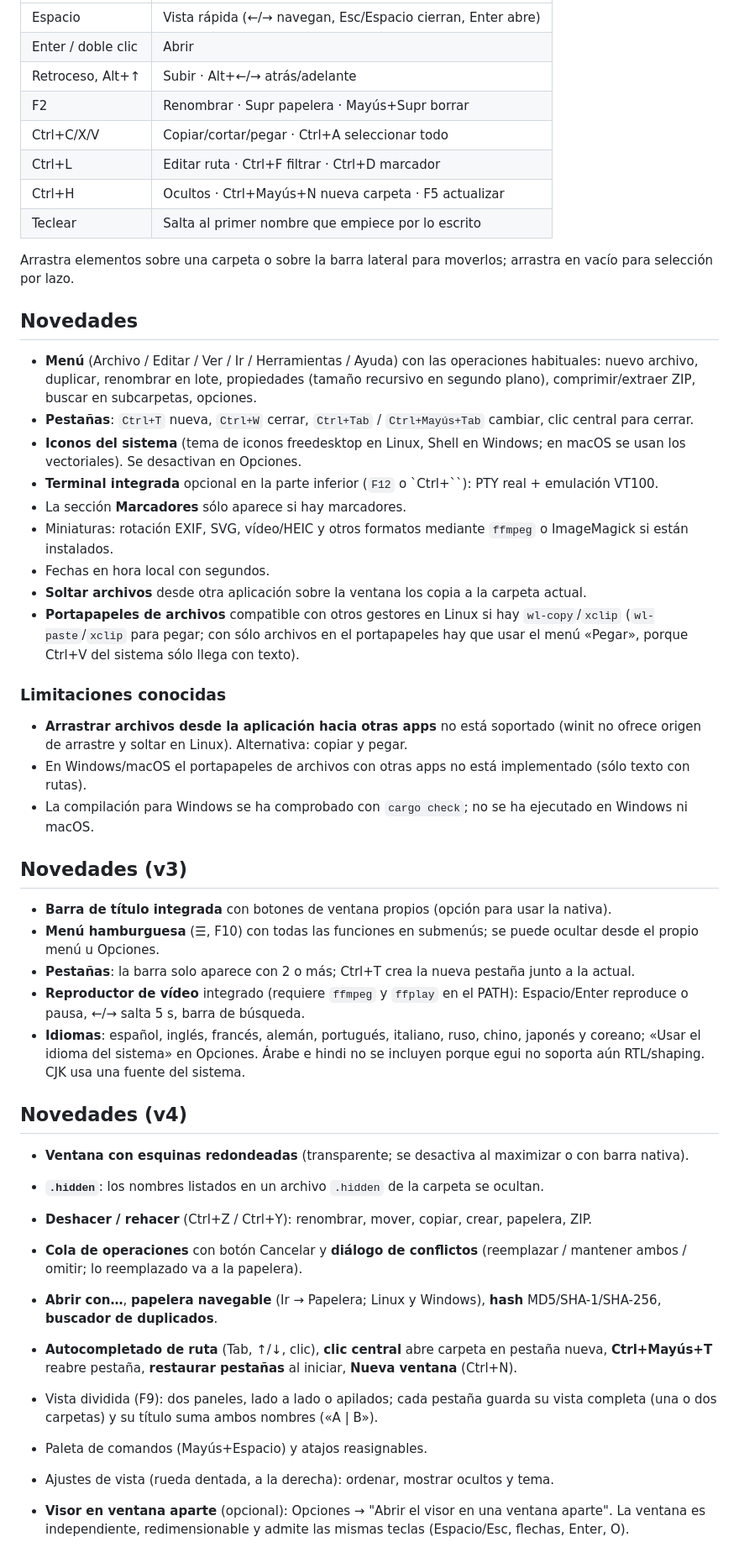
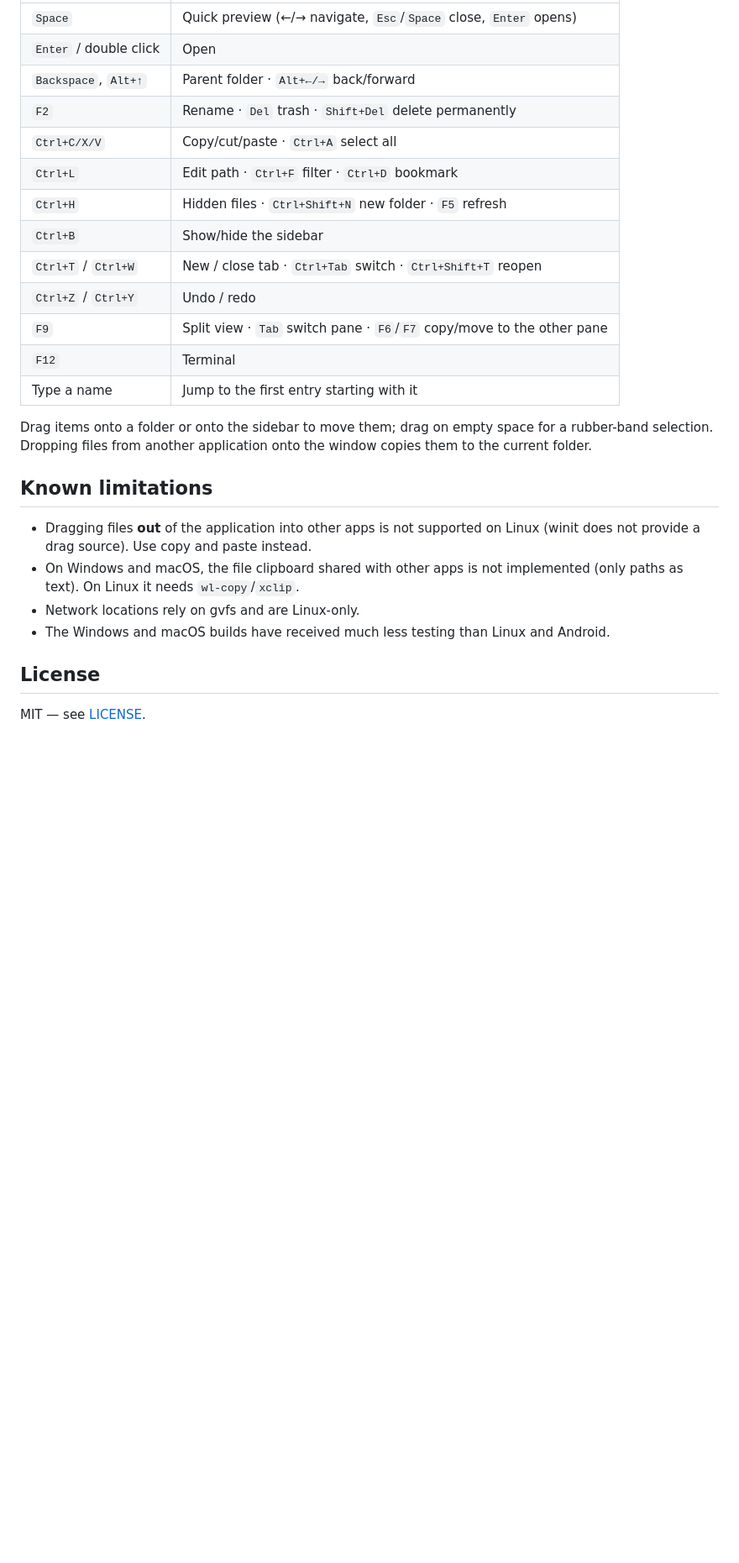
Before and after one commit to apexdesk/File-Browser, a Markdown page: README.md, the part around one of its changes. Shown at 84% size. Rendered like a GitHub page; blank space fills up the shorter version.

```diff
--- a/README.md
+++ b/README.md
@@ -23,52 +81,30 @@ cientos de miles de elementos y miniaturas.
 |---|---|
-| Espacio | Vista rápida (←/→ navegan, Esc/Espacio cierran, Enter abre) |
-| Enter / doble clic | Abrir |
-| Retroceso, Alt+↑ | Subir · Alt+←/→ atrás/adelante |
-| F2 | Renombrar · Supr papelera · Mayús+Supr borrar |
-| Ctrl+C/X/V | Copiar/cortar/pegar · Ctrl+A seleccionar todo |
-| Ctrl+L | Editar ruta · Ctrl+F filtrar · Ctrl+D marcador |
-| Ctrl+H | Ocultos · Ctrl+Mayús+N nueva carpeta · F5 actualizar |
-| Teclear | Salta al primer nombre que empiece por lo escrito |
+| `Space` | Quick preview (←/→ navigate, `Esc`/`Space` close, `Enter` opens) |
+| `Enter` / double click | Open |
+| `Backspace`, `Alt+↑` | Parent folder · `Alt+←/→` back/forward |
+| `F2` | Rename · `Del` trash · `Shift+Del` delete permanently |
+| `Ctrl+C/X/V` | Copy/cut/paste · `Ctrl+A` select all |
+| `Ctrl+L` | Edit path · `Ctrl+F` filter · `Ctrl+D` bookmark |
+| `Ctrl+H` | Hidden files · `Ctrl+Shift+N` new folder · `F5` refresh |
+| `Ctrl+B` | Show/hide the sidebar |
+| `Ctrl+T` / `Ctrl+W` | New / close tab · `Ctrl+Tab` switch · `Ctrl+Shift+T` reopen |
+| `Ctrl+Z` / `Ctrl+Y` | Undo / redo |
+| `F9` | Split view · `Tab` switch pane · `F6`/`F7` copy/move to the other pane |
+| `F12` | Terminal |
+| Type a name | Jump to the first entry starting with it |
 
-Arrastra elementos sobre una carpeta o sobre la barra lateral para moverlos; arrastra en vacío
-para selección por lazo.
+Drag items onto a folder or onto the sidebar to move them; drag on empty space for a rubber-band
+selection. Dropping files from another application onto the window copies them to the current folder.
 
-## Novedades
+## Known limitations
 
-- **Menú** (Archivo / Editar / Ver / Ir / Herramientas / Ayuda) con las operaciones habituales: nuevo archivo, duplicar, renombrar en lote, propiedades (tamaño recursivo en segundo plano), comprimir/extraer ZIP, buscar en subcarpetas, opciones.
-- **Pestañas**: `Ctrl+T` nueva, `Ctrl+W` cerrar, `Ctrl+Tab` / `Ctrl+Mayús+Tab` cambiar, clic central para cerrar.
-- **Iconos del sistema** (tema de iconos freedesktop en Linux, Shell en Windows; en macOS se usan los vectoriales). Se desactivan en Opciones.
-- **Terminal integrada** opcional en la parte inferior (`F12` o `Ctrl+\``): PTY real + emulación VT100.
-- La sección **Marcadores** sólo aparece si hay marcadores.
-- Miniaturas: rotación EXIF, SVG, vídeo/HEIC y otros formatos mediante `ffmpeg` o ImageMagick si están instalados.
-- Fechas en hora local con segundos.
-- **Soltar archivos** desde otra aplicación sobre la ventana los copia a la carpeta actual.
-- **Portapapeles de archivos** compatible con otros gestores en Linux si hay `wl-copy`/`xclip` (`wl-paste`/`xclip` para pegar; con sólo archivos en el portapapeles hay que usar el menú «Pegar», porque Ctrl+V del sistema sólo llega con texto).
+- Dragging files **out** of the application into other apps is not supported on Linux (winit does not
+  provide a drag source). Use copy and paste instead.
+- On Windows and macOS, the file clipboard shared with other apps is not implemented (only paths as
+  text). On Linux it needs `wl-copy`/`xclip`.
+- Network locations rely on gvfs and are Linux-only.
+- The Windows and macOS builds have received much less testing than Linux and Android.
 
-### Limitaciones conocidas
+## License
 
-- **Arrastrar archivos desde la aplicación hacia otras apps** no está soportado (winit no ofrece origen de arrastre y soltar en Linux). Alternativa: copiar y pegar.
-- En Windows/macOS el portapapeles de archivos con otras apps no está implementado (sólo texto con rutas).
-- La compilación para Windows se ha comprobado con `cargo check`; no se ha ejecutado en Windows ni macOS.
-
-## Novedades (v3)
-
-- **Barra de título integrada** con botones de ventana propios (opción para usar la nativa).
-- **Menú hamburguesa** (☰, F10) con todas las funciones en submenús; se puede ocultar desde el propio menú u Opciones.
-- **Pestañas**: la barra solo aparece con 2 o más; Ctrl+T crea la nueva pestaña junto a la actual.
-- **Reproductor de vídeo** integrado (requiere `ffmpeg` y `ffplay` en el PATH): Espacio/Enter reproduce o pausa, ←/→ salta 5 s, barra de búsqueda.
-- **Idiomas**: español, inglés, francés, alemán, portugués, italiano, ruso, chino, japonés y coreano; «Usar el idioma del sistema» en Opciones. Árabe e hindi no se incluyen porque egui no soporta aún RTL/shaping. CJK usa una fuente del sistema.
-
-## Novedades (v4)
-
-- **Ventana con esquinas redondeadas** (transparente; se desactiva al maximizar o con barra nativa).
-- **`.hidden`**: los nombres listados en un archivo `.hidden` de la carpeta se ocultan.
-- **Deshacer / rehacer** (Ctrl+Z / Ctrl+Y): renombrar, mover, copiar, crear, papelera, ZIP.
-- **Cola de operaciones** con botón Cancelar y **diálogo de conflictos** (reemplazar / mantener ambos / omitir; lo reemplazado va a la papelera).
-- **Abrir con…**, **papelera navegable** (Ir → Papelera; Linux y Windows), **hash** MD5/SHA-1/SHA-256, **buscador de duplicados**.
-- **Autocompletado de ruta** (Tab, ↑/↓, clic), **clic central** abre carpeta en pestaña nueva, **Ctrl+Mayús+T** reabre pestaña, **restaurar pestañas** al iniciar, **Nueva ventana** (Ctrl+N).
-- Vista dividida (F9): dos paneles, lado a lado o apilados; cada pestaña guarda su vista completa (una o dos carpetas) y su título suma ambos nombres («A | B»).
-- Paleta de comandos (Mayús+Espacio) y atajos reasignables.
-- Ajustes de vista (rueda dentada, a la derecha): ordenar, mostrar ocultos y tema.
-
-- **Visor en ventana aparte** (opcional): Opciones → "Abrir el visor en una ventana aparte". La ventana es independiente, redimensionable y admite las mismas teclas (Espacio/Esc, flechas, Enter, O).
+MIT — see [LICENSE](LICENSE).
```
Also changed, not shown: other parts of README.md (+73 -15 lines).
